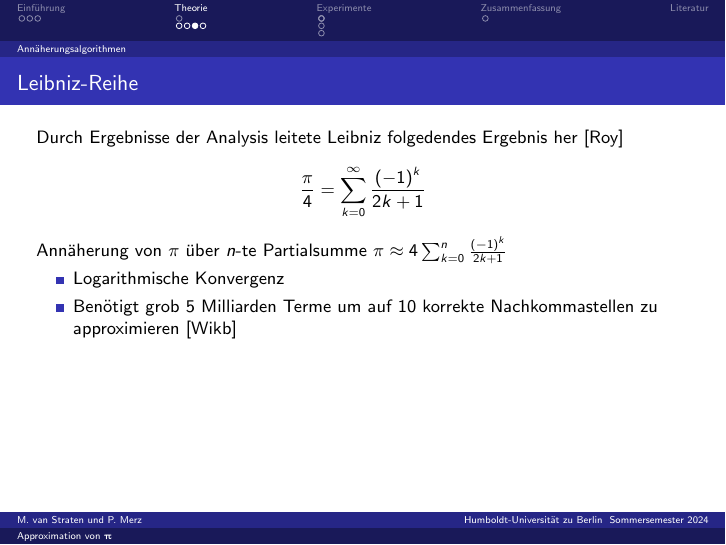
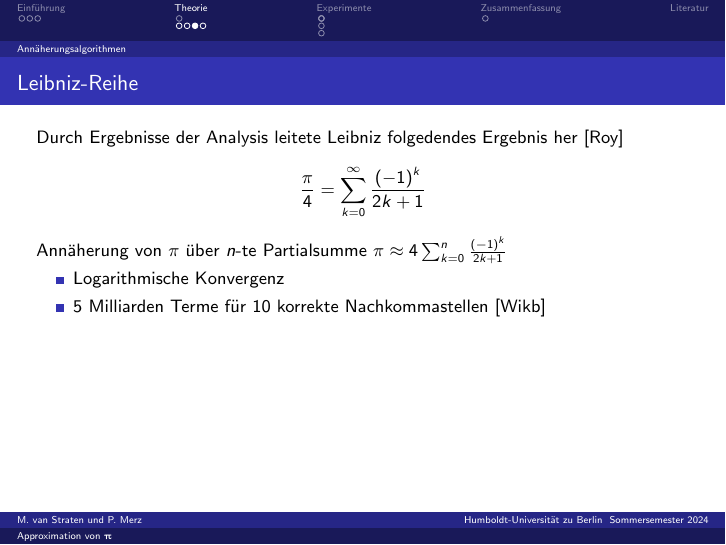
Before and after one commit to michaelvanstraten/ewr-so-se-2024, LaTeX slides (tex/approximation-of-pi/presentation.tex): page 29 of 44. Compiled offline with pdfLaTeX.

Commit message:
Made small changes to Leibniz

```diff
--- a/tex/approximation-of-pi/presentation.tex
+++ b/tex/approximation-of-pi/presentation.tex
@@ -186,7 +186,7 @@ sorting=ynt
     \uncover<2->{Annäherung von \(\pi\) über \(n\)-te Partialsumme \(\pi \approx 4\sum_{k=0}^{n} \frac{(-1)^k}{2k+1}\) }
     \begin{itemize}
         \item<3-> Logarithmische Konvergenz \\
-        \item<3-> Benötigt grob 5 Milliarden Terme um auf 10 korrekte Nachkommastellen zu approximieren \cite{Leibniz-Approximation}
+        \item<3-> 5 Milliarden Terme für 10 korrekte Nachkommastellen \cite{Leibniz-Approximation}
     \end{itemize}
 \end{frame}
 
```
